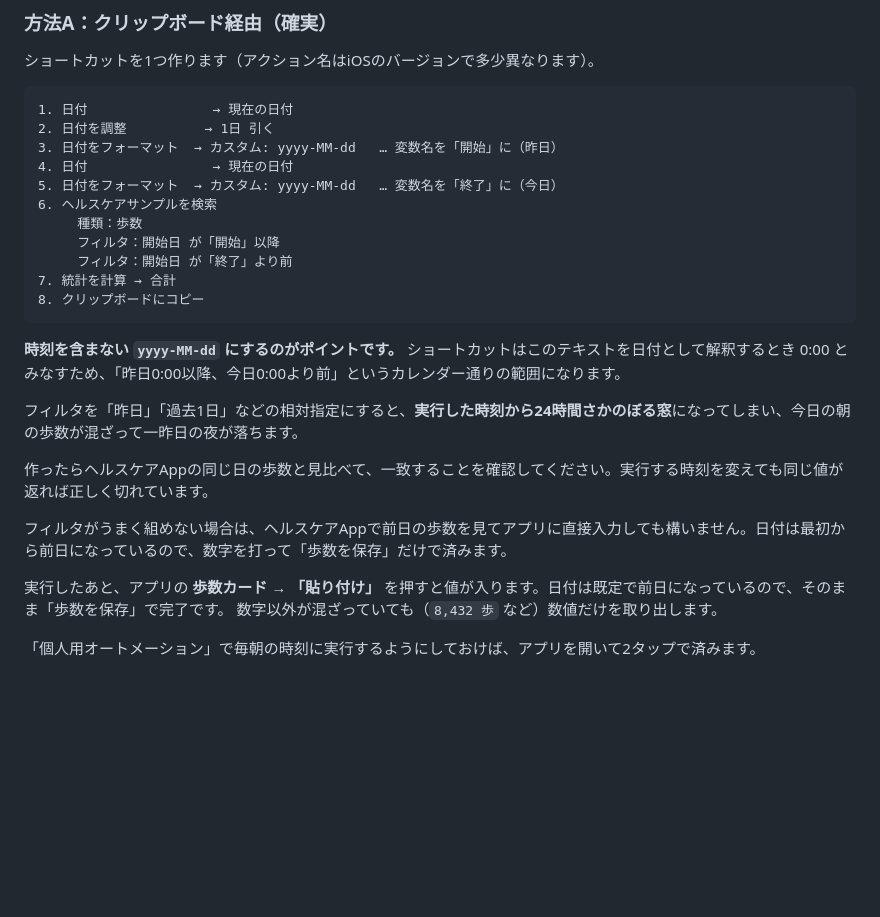
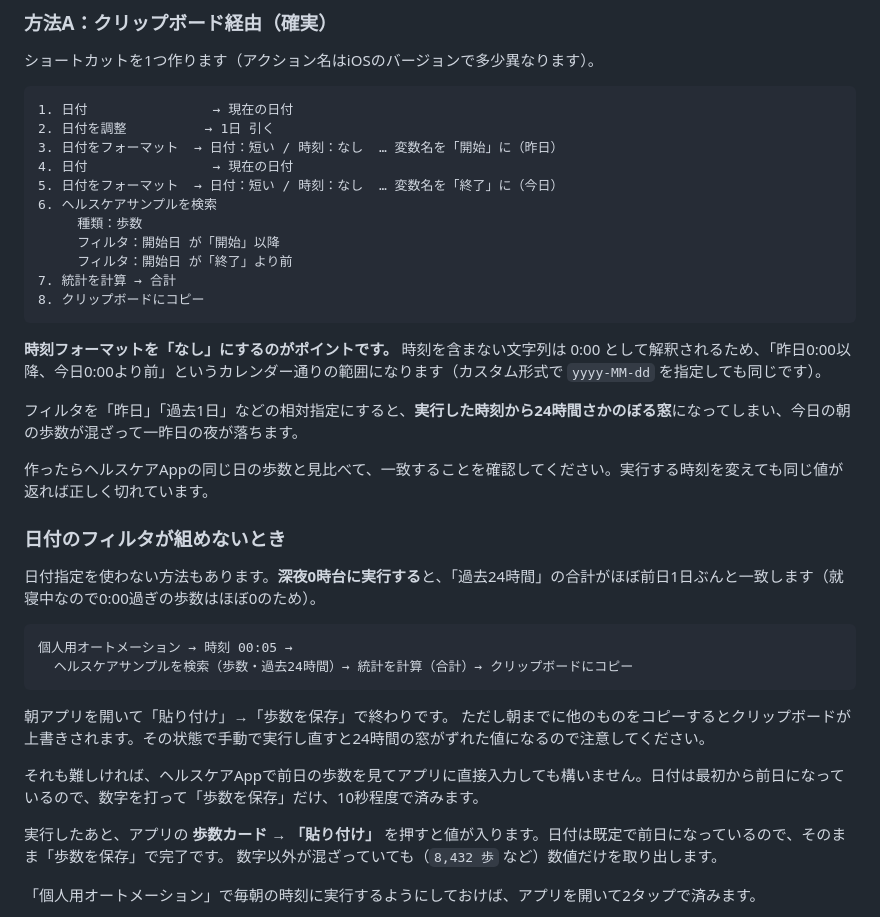
Before and after one commit to TSeri/diet, a Markdown page: README.md, the part around the change. Drawn GitHub-style; blank space fills up the shorter version.

Commit message:
歩数取り込み手順をカスタム日付形式なしで組めるように
日付をフォーマットの「時刻：なし」で 0:00 として扱われるため、
カスタム形式を使わない書き方に変更。日付フィルタ自体が組めない場合の
代替（深夜実行・手入力）も追記した

Co-Authored-By: Claude Opus 5 <noreply@anthropic.com>

````diff
--- a/README.md
+++ b/README.md
@@ -86,9 +86,9 @@ ipconfig getifaddr en0
 ```
 1. 日付                → 現在の日付
 2. 日付を調整          → 1日 引く
-3. 日付をフォーマット  → カスタム: yyyy-MM-dd   … 変数名を「開始」に（昨日）
+3. 日付をフォーマット  → 日付：短い / 時刻：なし  … 変数名を「開始」に（昨日）
 4. 日付                → 現在の日付
-5. 日付をフォーマット  → カスタム: yyyy-MM-dd   … 変数名を「終了」に（今日）
+5. 日付をフォーマット  → 日付：短い / 時刻：なし  … 変数名を「終了」に（今日）
 6. ヘルスケアサンプルを検索
      種類：歩数
      フィルタ：開始日 が「開始」以降
@@ -97,13 +97,25 @@ ipconfig getifaddr en0
 8. クリップボードにコピー
 ```
 
-**時刻を含まない `yyyy-MM-dd` にするのがポイントです。** ショートカットはこのテキストを日付として解釈するとき 0:00 とみなすため、「昨日0:00以降、今日0:00より前」というカレンダー通りの範囲になります。
+**時刻フォーマットを「なし」にするのがポイントです。** 時刻を含まない文字列は 0:00 として解釈されるため、「昨日0:00以降、今日0:00より前」というカレンダー通りの範囲になります（カスタム形式で `yyyy-MM-dd` を指定しても同じです）。
 
 フィルタを「昨日」「過去1日」などの相対指定にすると、**実行した時刻から24時間さかのぼる窓**になってしまい、今日の朝の歩数が混ざって一昨日の夜が落ちます。
 
 作ったらヘルスケアAppの同じ日の歩数と見比べて、一致することを確認してください。実行する時刻を変えても同じ値が返れば正しく切れています。
 
-フィルタがうまく組めない場合は、ヘルスケアAppで前日の歩数を見てアプリに直接入力しても構いません。日付は最初から前日になっているので、数字を打って「歩数を保存」だけで済みます。
+### 日付のフィルタが組めないとき
+
+日付指定を使わない方法もあります。**深夜0時台に実行する**と、「過去24時間」の合計がほぼ前日1日ぶんと一致します（就寝中なので0:00過ぎの歩数はほぼ0のため）。
+
+```
+個人用オートメーション → 時刻 00:05 →
+  ヘルスケアサンプルを検索（歩数・過去24時間）→ 統計を計算（合計）→ クリップボードにコピー
+```
+
+朝アプリを開いて「貼り付け」→「歩数を保存」で終わりです。
+ただし朝までに他のものをコピーするとクリップボードが上書きされます。その状態で手動で実行し直すと24時間の窓がずれた値になるので注意してください。
+
+それも難しければ、ヘルスケアAppで前日の歩数を見てアプリに直接入力しても構いません。日付は最初から前日になっているので、数字を打って「歩数を保存」だけ、10秒程度で済みます。
 
 実行したあと、アプリの **歩数カード → 「貼り付け」** を押すと値が入ります。日付は既定で前日になっているので、そのまま「歩数を保存」で完了です。
 数字以外が混ざっていても（`8,432 歩` など）数値だけを取り出します。
````
